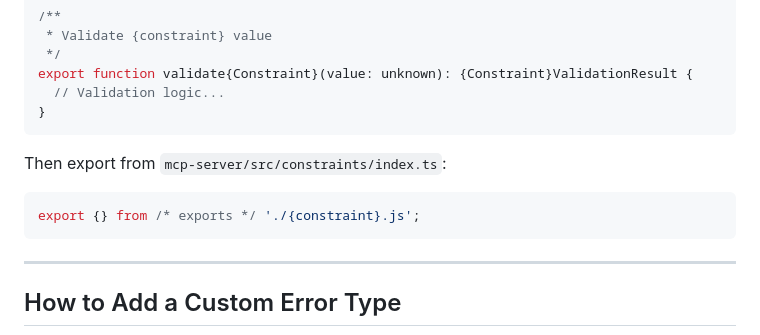
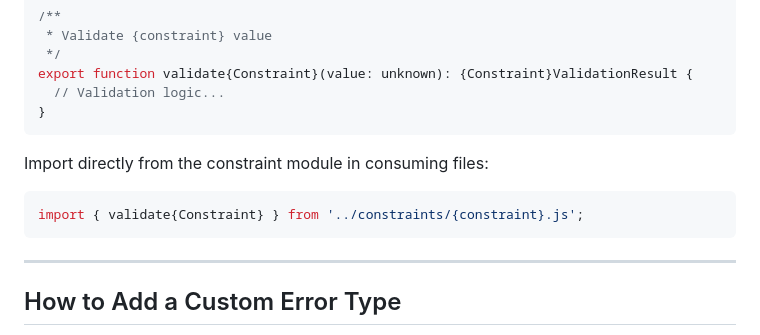
Before and after one commit to michael-haufschild-gib/text-to-figma, a Markdown page: docs/architecture.md, the part around the change. Rendered like a GitHub page.

````diff
--- a/docs/architecture.md
+++ b/docs/architecture.md
@@ -273,10 +273,10 @@ export function validate{Constraint}(value: unknown): {Constraint}ValidationResu
 }
 ```
 
-Then export from `mcp-server/src/constraints/index.ts`:
+Import directly from the constraint module in consuming files:
 
 ```typescript
-export {} from /* exports */ './{constraint}.js';
+import { validate{Constraint} } from '../constraints/{constraint}.js';
 ```
 
 ---
````
Also changed, not shown: docs/architecture-mcp-server.md (+2 -8 lines).
